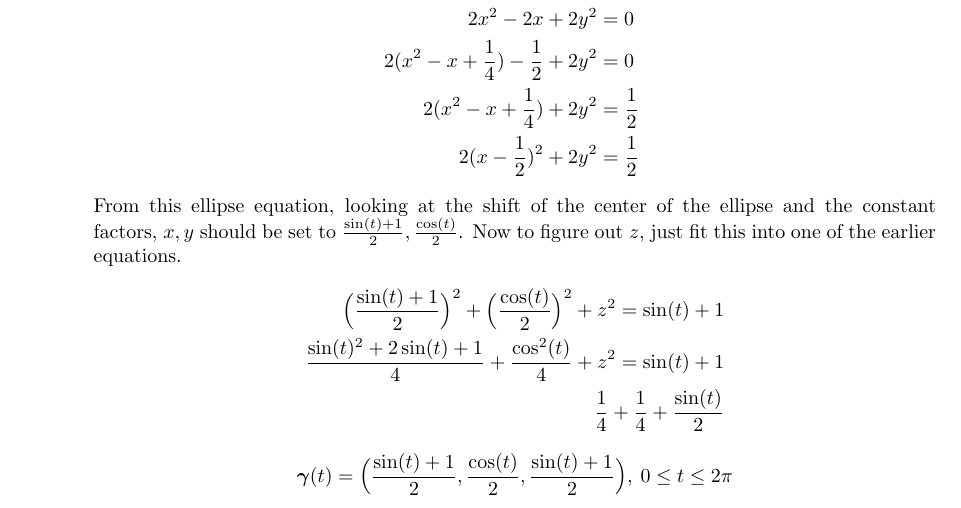
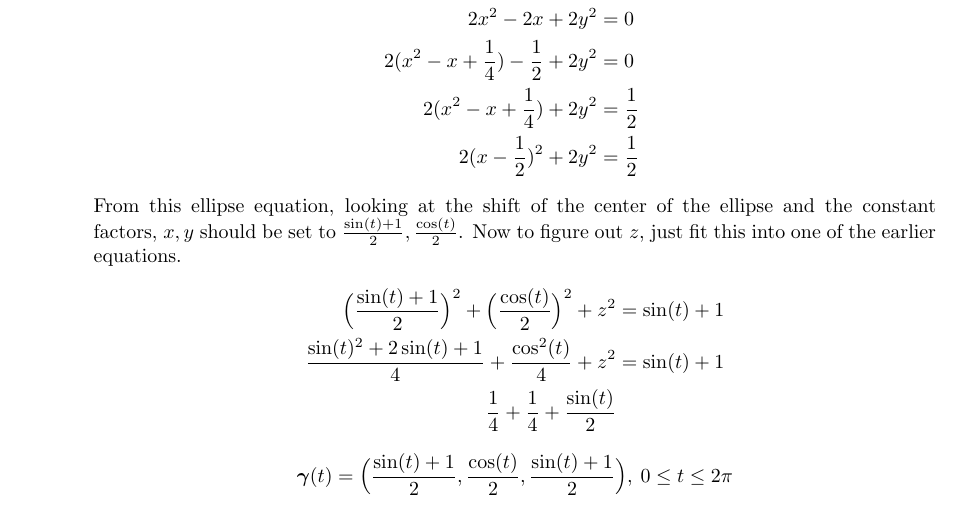
Before and after one commit to poonkeegan/school, a LaTeX document (matb42/a3.tex): part of page 3 of 7, cut so that both start at the same text. Compiled offline with pdfLaTeX.

Commit message:
Tue Jan 30 16:30:55 EST 2018

```diff
--- a/matb42/a3.tex
+++ b/matb42/a3.tex
@@ -81,8 +81,8 @@ So the velocity is $\cos(-2) + \cos(4)$
         \end{align*}
         From this ellipse equation, looking at the shift of the center of the ellipse and the constant factors, $x,y$ should be set to $\frac{\sin(t) + 1}{2}, \frac{\cos(t)}{2}$. Now to figure out $z$, just fit this into one of the earlier equations.
         \begin{align*}
-            \Big( \frac{\sin(t) + 1}{2} \Big)^2 + \Big( \frac{\cos(t)}{2} \Big)^2 + z^2 = \sin(t) + 1 \\
-            \frac{\sin(t)^2 + 2\sin(t) + 1}{4} + \frac{\cos^2(t)}{4} + z^2 = \sin(t) + 1 \\
+            \Big( \frac{\sin(t) + 1}{2} \Big)^2 + \Big( \frac{\cos(t)}{2} \Big)^2 + z^2 &= \sin(t) + 1 \\
+            \frac{\sin(t)^2 + 2\sin(t) + 1}{4} + \frac{\cos^2(t)}{4} + z^2 &= \sin(t) + 1 \\
             \frac{1}{4} + \frac{1}{4} + \frac{\sin(t)}{2}
         \end{align*}
         \[ \boldsymbol{\gamma}(t) = \Big( \frac{\sin(t) + 1}{2}, \frac{\cos(t)}{2}, \frac{\sin(t) + 1}{2} \Big), \: 0 \leq t \leq 2\pi \]
```
Also changed, not shown: matb42/a3.pdf.
